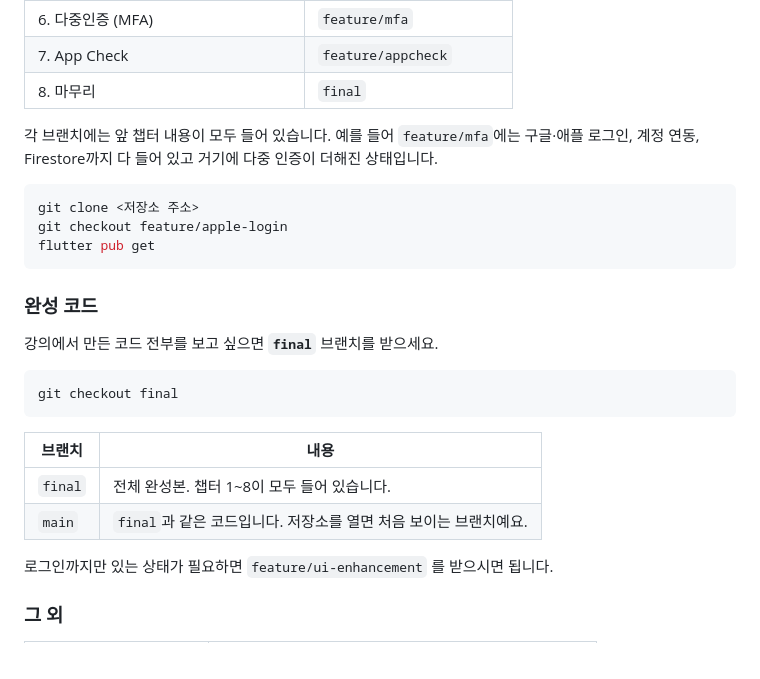
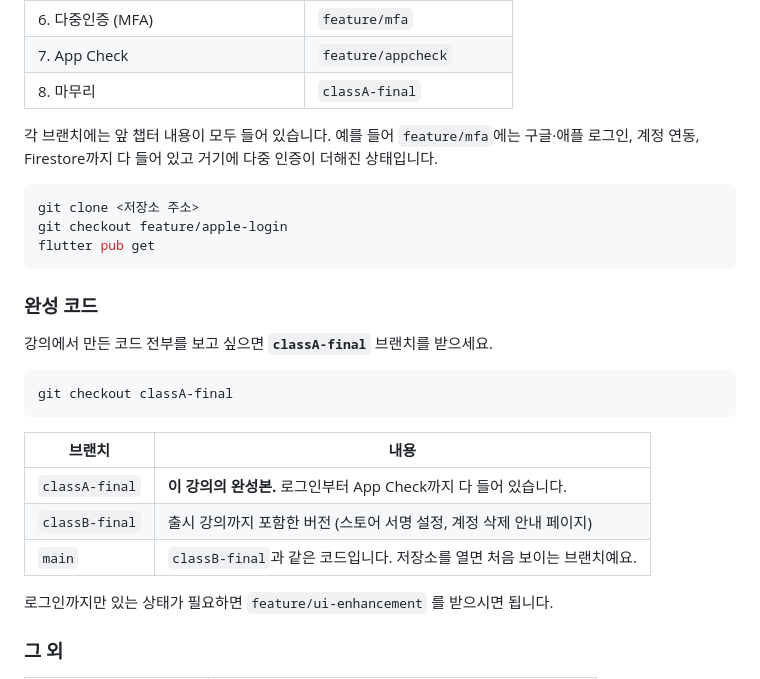
Before and after one commit to ExplainingDeveloper/authentication-app, a Markdown page: README.md, the part around the change. Rendered like a GitHub page.

Commit message:
README: 사라진 final 브랜치 안내를 두 코스 구조로 교체
강의를 둘로 나누면서 final 브랜치를 지웠다.
classA-final(App Check까지)과 classB-final(출시까지)로 안내한다.

Co-Authored-By: Claude Opus 5 (1M context) <noreply@anthropic.com>

````diff
--- a/README.md
+++ b/README.md
@@ -21,7 +21,7 @@ Flutter + Firebase 소셜 로그인 강의 실습 코드입니다.
 | 5. 유저 데이터 안전하게 보호하기 | `feature/dbconnect` |
 | 6. 다중인증 (MFA) | `feature/mfa` |
 | 7. App Check | `feature/appcheck` |
-| 8. 마무리 | `final` |
+| 8. 마무리 | `classA-final` |
 
 각 브랜치에는 앞 챕터 내용이 모두 들어 있습니다.
 예를 들어 `feature/mfa`에는 구글·애플 로그인, 계정 연동, Firestore까지 다 들어 있고
@@ -35,16 +35,17 @@ flutter pub get
 
 ### 완성 코드
 
-강의에서 만든 코드 전부를 보고 싶으면 **`final`** 브랜치를 받으세요.
+강의에서 만든 코드 전부를 보고 싶으면 **`classA-final`** 브랜치를 받으세요.
 
 ```bash
-git checkout final
+git checkout classA-final
 ```
 
 | 브랜치 | 내용 |
 | --- | --- |
-| `final` | 전체 완성본. 챕터 1~8이 모두 들어 있습니다. |
-| `main` | `final`과 같은 코드입니다. 저장소를 열면 처음 보이는 브랜치예요. |
+| `classA-final` | **이 강의의 완성본.** 로그인부터 App Check까지 다 들어 있습니다. |
+| `classB-final` | 출시 강의까지 포함한 버전 (스토어 서명 설정, 계정 삭제 안내 페이지) |
+| `main` | `classB-final`과 같은 코드입니다. 저장소를 열면 처음 보이는 브랜치예요. |
 
 로그인까지만 있는 상태가 필요하면 `feature/ui-enhancement` 를 받으시면 됩니다.
 
````
